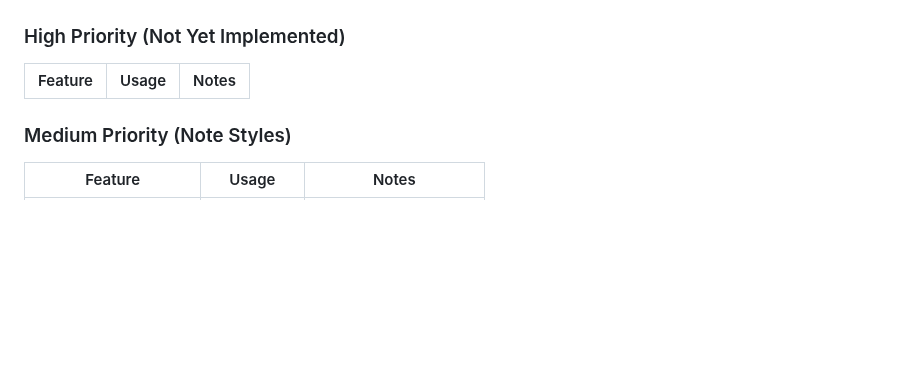
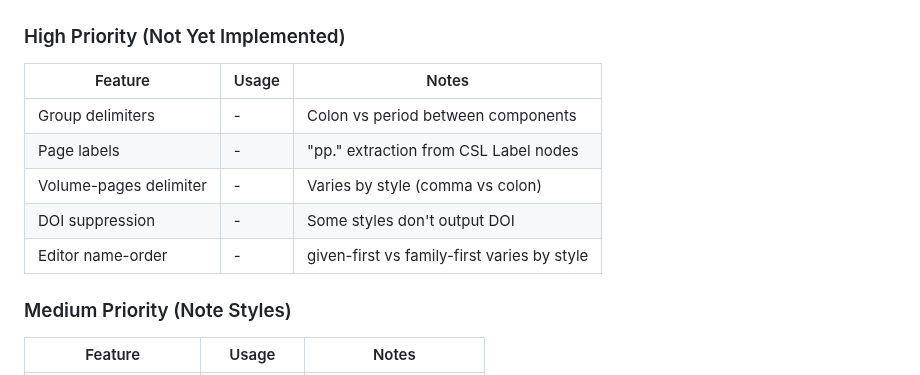
Before and after one commit to bdarcus/csl26, a Markdown page: .agent/AGENTS.md, the part around the change. GitHub-like rendering; blank space fills up the shorter version.

Commit message:
docs: populate high priority features table
Move known gaps from prose list into the High Priority table for
better visibility and tracking. This makes it easier to see at a
glance what features need implementation.

```diff
--- a/.agent/AGENTS.md
+++ b/.agent/AGENTS.md
@@ -155,6 +155,11 @@ Run `cargo run --bin csln_analyze -- styles/` to regenerate these statistics.
 ### High Priority (Not Yet Implemented)
 | Feature | Usage | Notes |
 |---------|-------|-------|
+| Group delimiters | - | Colon vs period between components |
+| Page labels | - | "pp." extraction from CSL Label nodes |
+| Volume-pages delimiter | - | Varies by style (comma vs colon) |
+| DOI suppression | - | Some styles don't output DOI |
+| Editor name-order | - | given-first vs family-first varies by style |
 
 ### Medium Priority (Note Styles)
 | Feature | Usage | Notes |
```
